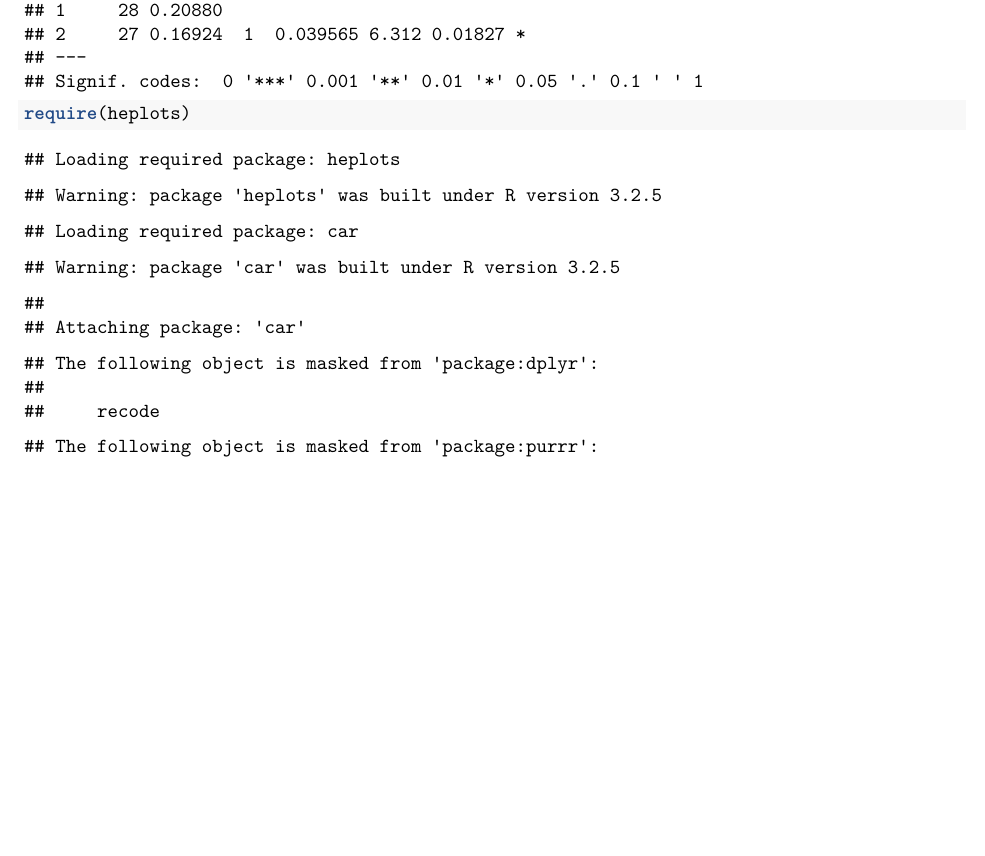
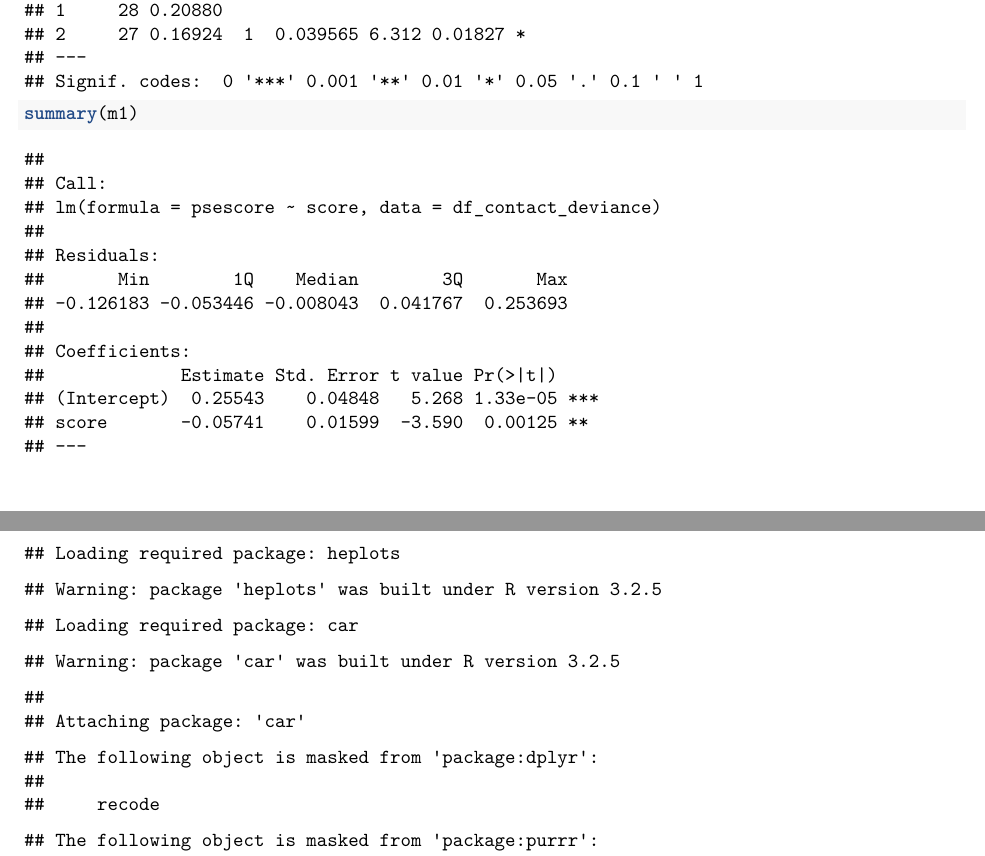
Before and after one commit to mvdoc/famretino2, an R Markdown document (exp2/code/analysis_exp2.Rmd): part of page 23 of 31 before the commit and two parts of pages 23 and 24 of 32 after it, the two joined at a grey line, cut so that both start at the same text, the shorter picture padded with empty space. The pictures show the output file exp2/code/analysis_exp2.pdf that the author committed with the source.

Commit message:
Print out summary of models on PSE

```diff
--- a/exp2/code/analysis_exp2.Rmd
+++ b/exp2/code/analysis_exp2.Rmd
@@ -809,3 +809,4 @@ tidy(m1)
 tidy(m2)
 anova(m1, m2)
 
+summary(m1)
```
Also changed, not shown: exp2/code/analysis_exp2.nb.html, exp2/code/analysis_exp2.pdf, exp2/code/analysis_exp2.Rmd (2 more changed lines).
